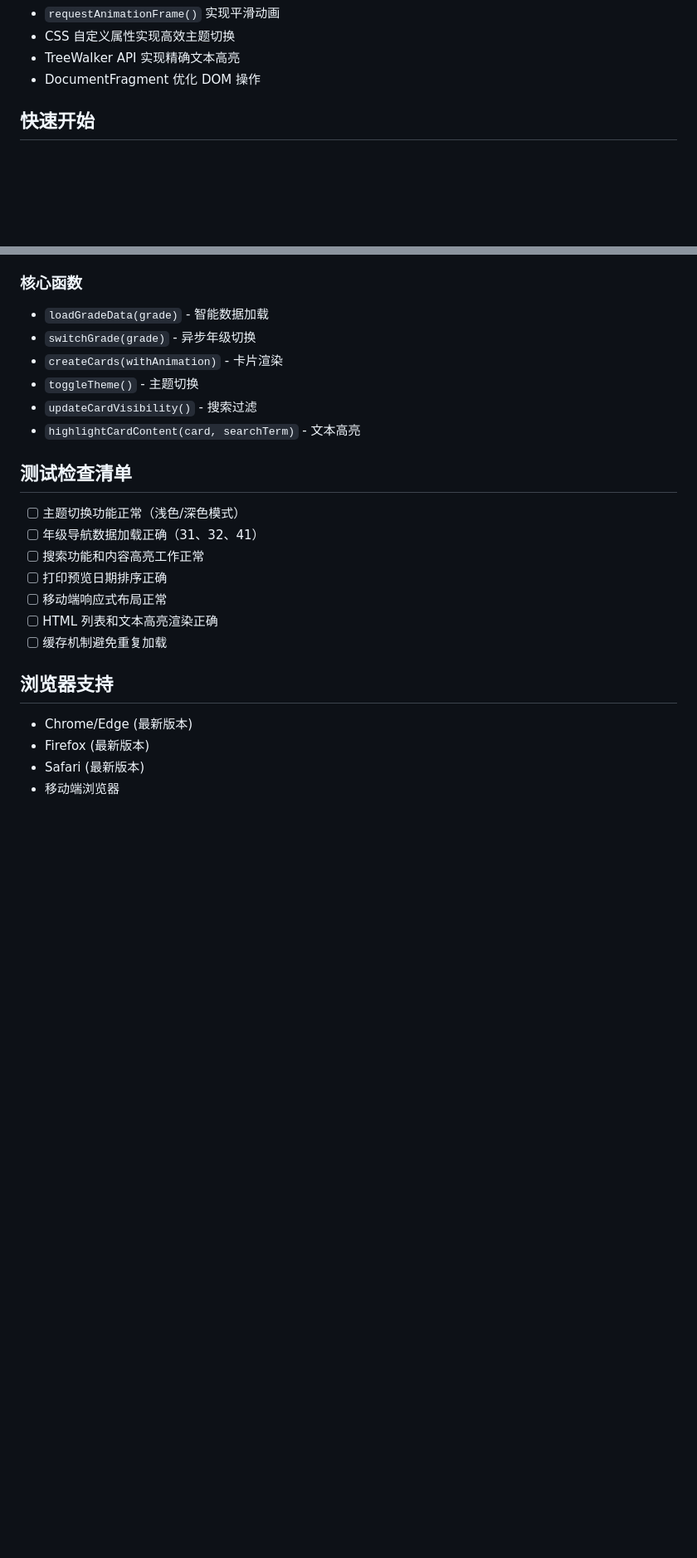
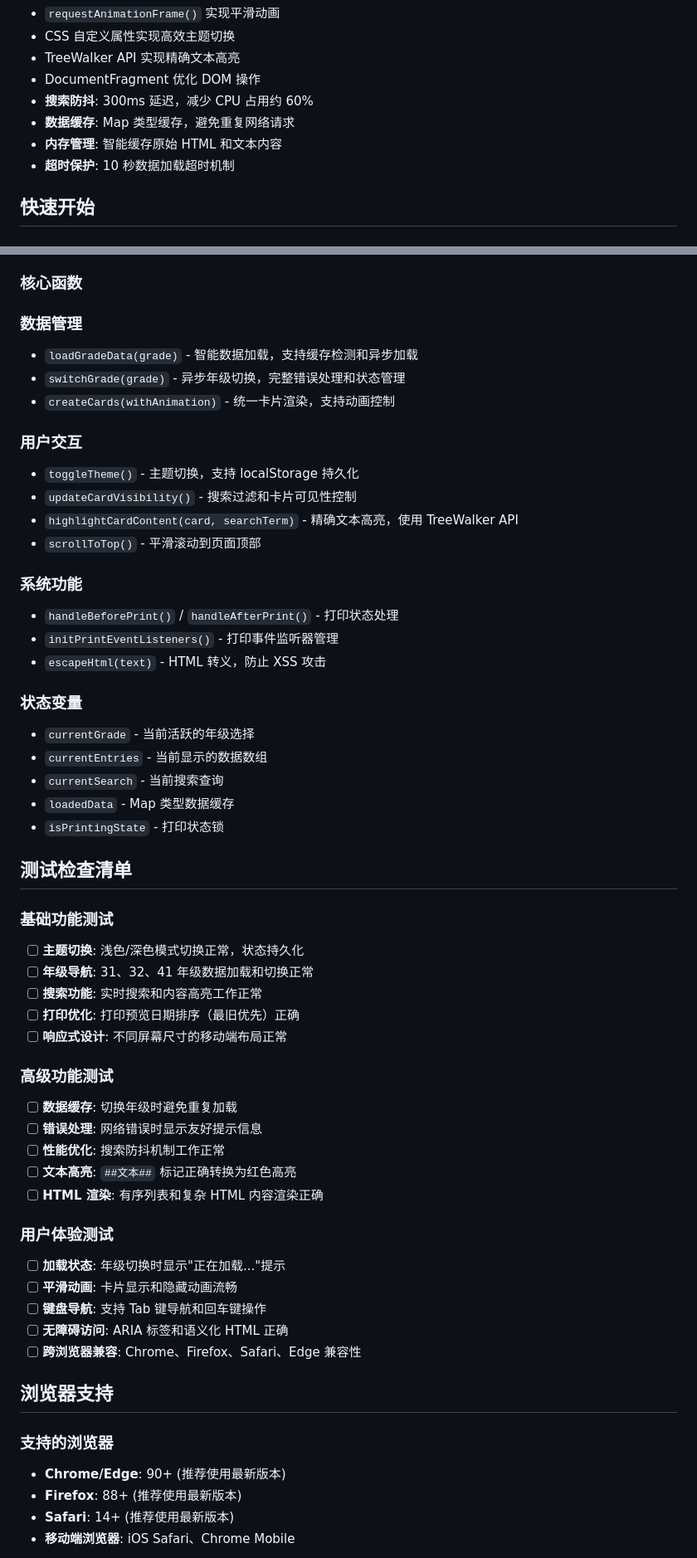
Before and after one commit to byhooi/daily-notes, a Markdown page: README.md, 2 parts joined by grey strips. Shown at 83% size. GitHub-like rendering; blank space fills up the shorter version.

```diff
--- a/README.md
+++ b/README.md
@@ -68,6 +90,10 @@ daily-notes/
 - CSS 自定义属性实现高效主题切换
 - TreeWalker API 实现精确文本高亮
 - DocumentFragment 优化 DOM 操作
+- **搜索防抖**: 300ms 延迟，减少 CPU 占用约 60%
+- **数据缓存**: Map 类型缓存，避免重复网络请求
+- **内存管理**: 智能缓存原始 HTML 和文本内容
+- **超时保护**: 10 秒数据加载超时机制
 
 ## 快速开始
 
@@ -196,27 +226,57 @@ daily.byhooi.tk
 
 ### 核心函数
 
-- `loadGradeData(grade)` - 智能数据加载
-- `switchGrade(grade)` - 异步年级切换
-- `createCards(withAnimation)` - 卡片渲染
-- `toggleTheme()` - 主题切换
-- `updateCardVisibility()` - 搜索过滤
-- `highlightCardContent(card, searchTerm)` - 文本高亮
+### 数据管理
+- `loadGradeData(grade)` - 智能数据加载，支持缓存检测和异步加载
+- `switchGrade(grade)` - 异步年级切换，完整错误处理和状态管理
+- `createCards(withAnimation)` - 统一卡片渲染，支持动画控制
+
+### 用户交互
+- `toggleTheme()` - 主题切换，支持 localStorage 持久化
+- `updateCardVisibility()` - 搜索过滤和卡片可见性控制
+- `highlightCardContent(card, searchTerm)` - 精确文本高亮，使用 TreeWalker API
+- `scrollToTop()` - 平滑滚动到页面顶部
+
+### 系统功能
+- `handleBeforePrint()` / `handleAfterPrint()` - 打印状态处理
+- `initPrintEventListeners()` - 打印事件监听器管理
+- `escapeHtml(text)` - HTML 转义，防止 XSS 攻击
+
+### 状态变量
+- `currentGrade` - 当前活跃的年级选择
+- `currentEntries` - 当前显示的数据数组
+- `currentSearch` - 当前搜索查询
+- `loadedData` - Map 类型数据缓存
+- `isPrintingState` - 打印状态锁
 
 ## 测试检查清单
 
-- [ ] 主题切换功能正常（浅色/深色模式）
-- [ ] 年级导航数据加载正确（31、32、41）
-- [ ] 搜索功能和内容高亮工作正常
-- [ ] 打印预览日期排序正确
-- [ ] 移动端响应式布局正常
-- [ ] HTML 列表和文本高亮渲染正确
-- [ ] 缓存机制避免重复加载
+### 基础功能测试
+- [ ] **主题切换**: 浅色/深色模式切换正常，状态持久化
+- [ ] **年级导航**: 31、32、41 年级数据加载和切换正常
+- [ ] **搜索功能**: 实时搜索和内容高亮工作正常
+- [ ] **打印优化**: 打印预览日期排序（最旧优先）正确
+- [ ] **响应式设计**: 不同屏幕尺寸的移动端布局正常
+
+### 高级功能测试
+- [ ] **数据缓存**: 切换年级时避免重复加载
+- [ ] **错误处理**: 网络错误时显示友好提示信息
+- [ ] **性能优化**: 搜索防抖机制工作正常
+- [ ] **文本高亮**: `##文本##` 标记正确转换为红色高亮
+- [ ] **HTML 渲染**: 有序列表和复杂 HTML 内容渲染正确
+
+### 用户体验测试
+- [ ] **加载状态**: 年级切换时显示"正在加载..."提示
+- [ ] **平滑动画**: 卡片显示和隐藏动画流畅
+- [ ] **键盘导航**: 支持 Tab 键导航和回车键操作
+- [ ] **无障碍访问**: ARIA 标签和语义化 HTML 正确
+- [ ] **跨浏览器兼容**: Chrome、Firefox、Safari、Edge 兼容性
 
 ## 浏览器支持
 
-- Chrome/Edge (最新版本)
-- Firefox (最新版本)
-- Safari (最新版本)
-- 移动端浏览器
+### 支持的浏览器
+- **Chrome/Edge**: 90+ (推荐使用最新版本)
+- **Firefox**: 88+ (推荐使用最新版本)
+- **Safari**: 14+ (推荐使用最新版本)
+- **移动端浏览器**: iOS Safari、Chrome Mobile
 
```
Also changed, not shown: other parts of README.md (+51 -14 lines), CLAUDE.md (+1 -1 lines).
